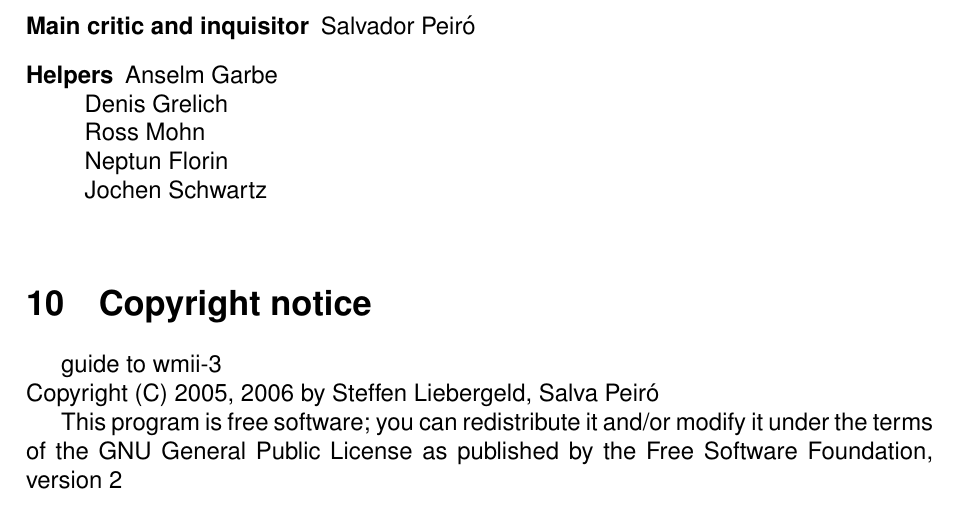
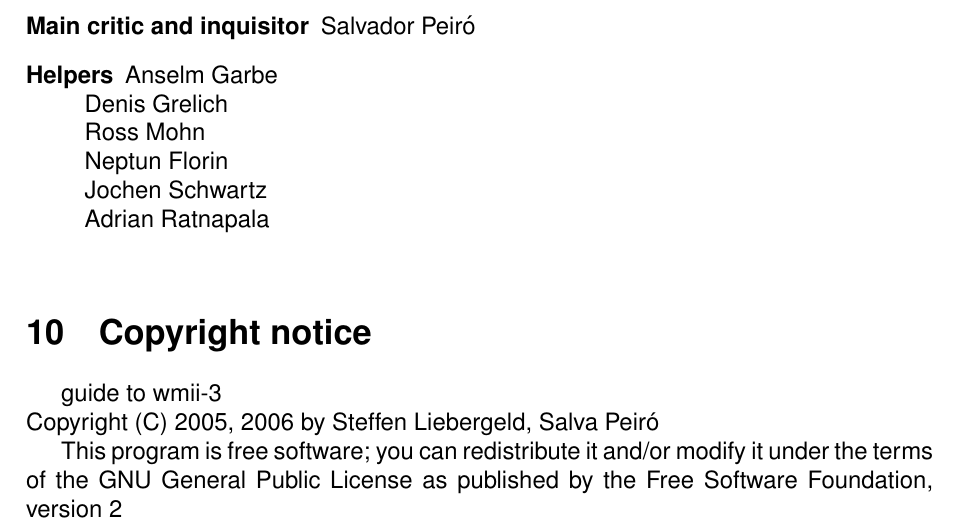
Before and after one commit to bartman/wmii, a LaTeX document (doc/guide_en.tex): part of page 18 of 18, cut so that both start at the same text. Compiled offline with pdfLaTeX.

Commit message:
- added Adrian Ratnapala to the list of helpers

```diff
--- a/doc/guide_en.tex
+++ b/doc/guide_en.tex
@@ -974,6 +974,7 @@
 Ross Mohn \\
 Neptun Florin \\
 Jochen Schwartz \\
+Adrian Ratnapala \\
 \end{description}
 
 \section{Copyright notice}
```
